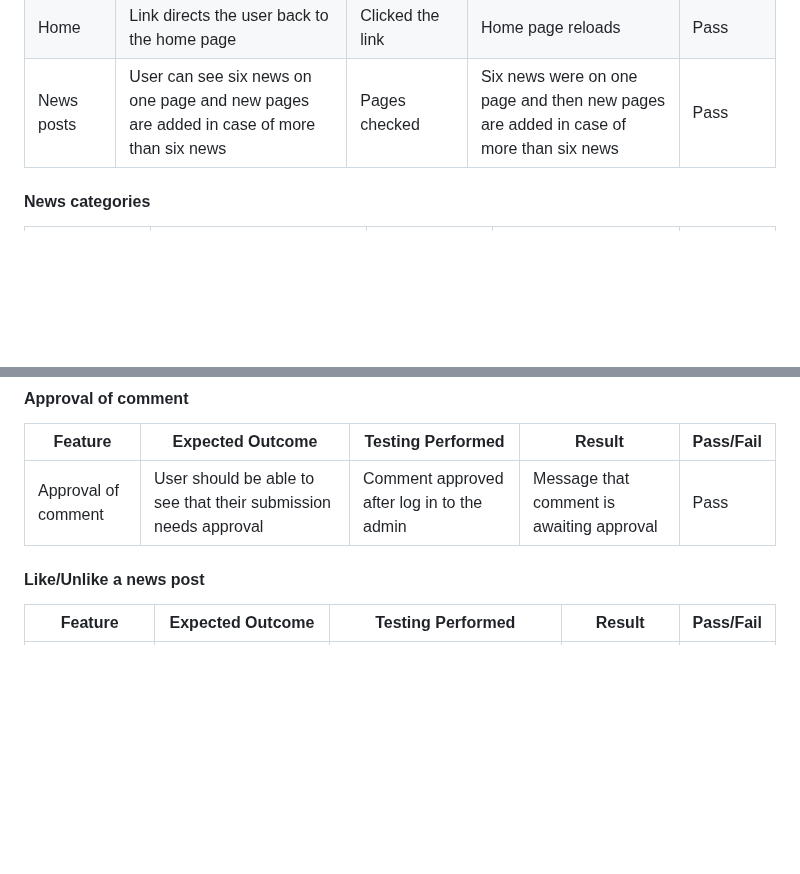
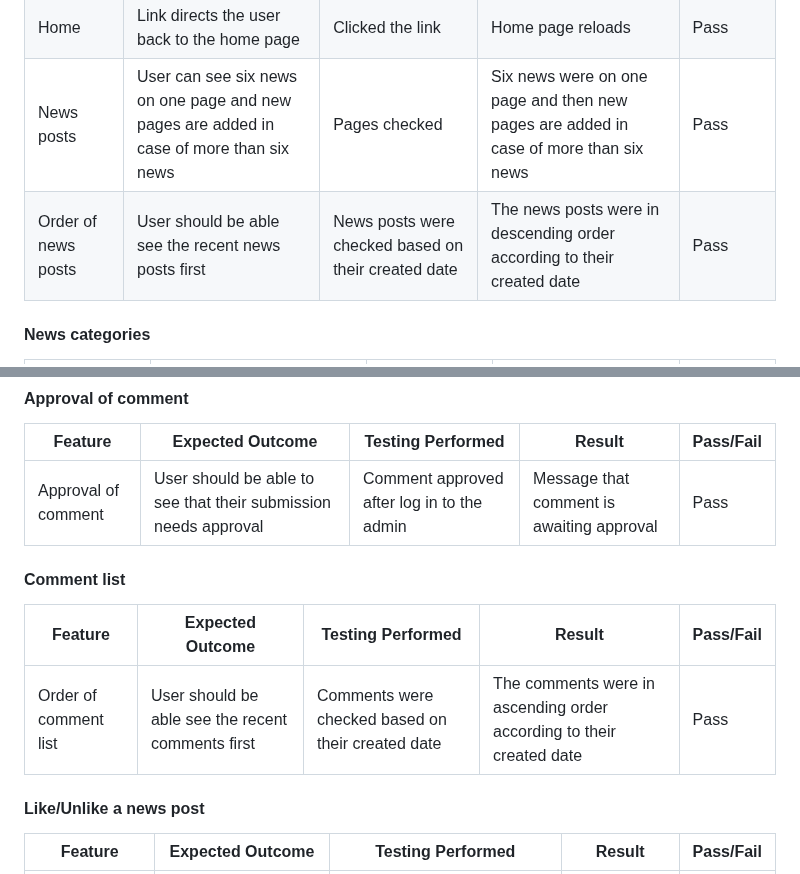
Before and after one commit to HumaIlyas/DjangoNews, a Markdown page: README.md, 2 parts joined by grey strips. Rendered like a GitHub page; blank space fills up the shorter version.

```diff
--- a/README.md
+++ b/README.md
@@ -391,6 +391,7 @@ Chrome developer tools were used throughout the project for testing and solving
 | Website title | Link directs the user back to the home page | Clicked the title | Home page reloads | Pass |
 | Home | Link directs the user back to the home page | Clicked the link | Home page reloads | Pass |
 | News posts | User can see six news on one page and new pages are added in case of more than six news | Pages checked | Six news were on one page and then new pages are added in case of more than six news | Pass |
+| Order of news posts | User should be able see the recent news posts first | News posts were checked based on their created date | The news posts were in descending order according to their created date | Pass |
 
 #### News categories
 | Feature | Expected Outcome | Testing Performed | Result | Pass/Fail |
@@ -423,6 +424,11 @@ Chrome developer tools were used throughout the project for testing and solving
 | Feature | Expected Outcome | Testing Performed | Result | Pass/Fail |
 | --- | --- | --- | --- | --- |
 | Approval of comment | User should be able to see that their submission needs approval | Comment approved after log in to the admin | Message that comment is awaiting approval | Pass |
+
+#### Comment list
+| Feature | Expected Outcome | Testing Performed | Result | Pass/Fail |
+| --- | --- | --- | --- | --- |
+| Order of comment list | User should be able see the recent comments first | Comments were checked based on their created date | The comments were in ascending order according to their created date | Pass |
 
 #### Like/Unlike a news post
 | Feature | Expected Outcome | Testing Performed | Result | Pass/Fail |
```
